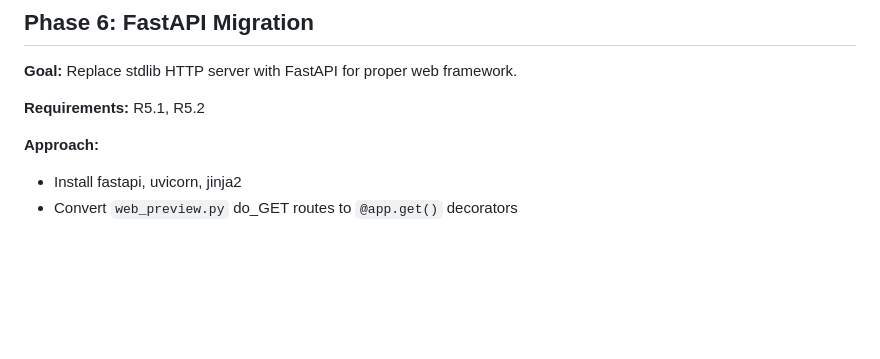
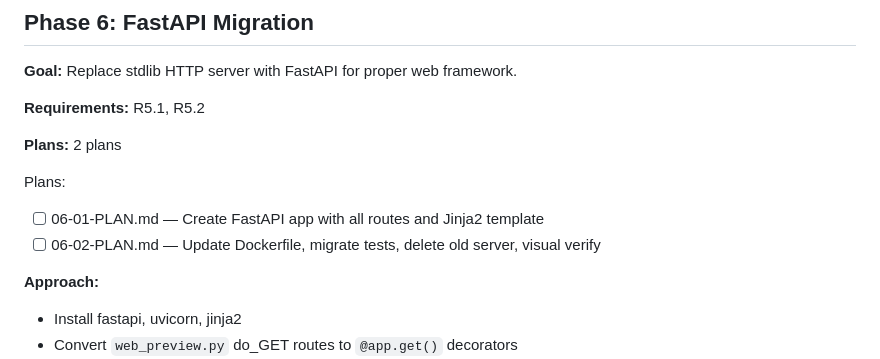
Before and after one commit to oliviercloutierfaucher-dotcom/MoneyPuck, a Markdown page: .planning/ROADMAP.md, the part around the change. Drawn GitHub-style; blank space fills up the shorter version.

Commit message:
docs(06): create phase plan for FastAPI migration
Co-Authored-By: Claude Opus 4.6 <noreply@anthropic.com>

```diff
--- a/.planning/ROADMAP.md
+++ b/.planning/ROADMAP.md
@@ -138,6 +138,12 @@ Plans:
 
 **Requirements:** R5.1, R5.2
 
+**Plans:** 2 plans
+
+Plans:
+- [ ] 06-01-PLAN.md — Create FastAPI app with all routes and Jinja2 template
+- [ ] 06-02-PLAN.md — Update Dockerfile, migrate tests, delete old server, visual verify
+
 **Approach:**
 - Install fastapi, uvicorn, jinja2
 - Convert `web_preview.py` do_GET routes to `@app.get()` decorators
```
Also changed, not shown: 2 other files.
